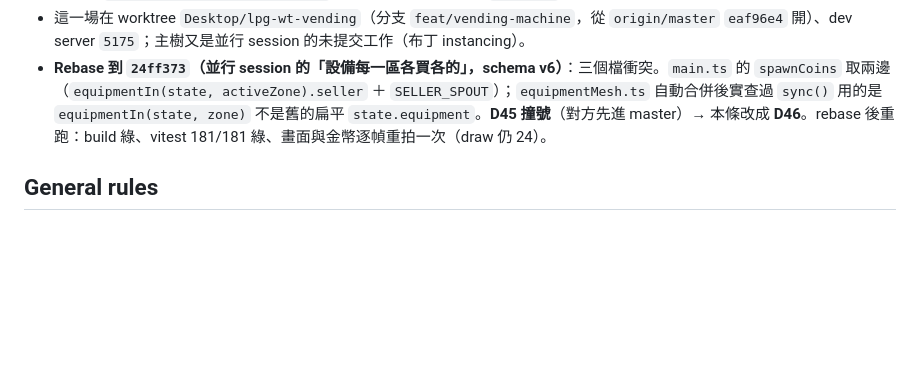
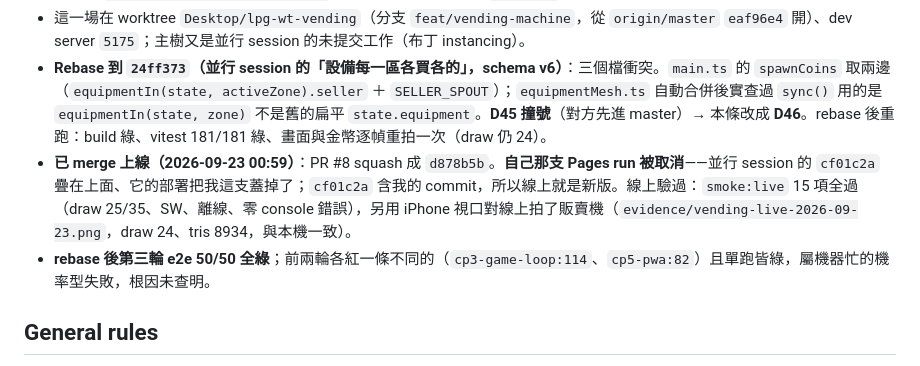
Before and after one commit to nyannyn/little-pudding-game, a Markdown page: docs/STATE.md, the part around the change. Rendered like a GitHub page; blank space fills up the shorter version.

Commit message:
續跑檔：販賣機已上線並對線上驗過（部署 run 被並行 session 的 commit 蓋掉，內容仍是新版） (#10)
Co-authored-by: Ella_work <ella@work.com>

```diff
--- a/docs/STATE.md
+++ b/docs/STATE.md
@@ -186,6 +186,8 @@
 - 商店卡 `src/assets/shop/eqSeller.svg` 手繪重畫成同款（不跑 `art:shop`，那支只抓 emoji 素材）。
 - 這一場在 worktree `Desktop/lpg-wt-vending`（分支 `feat/vending-machine`，從 `origin/master` `eaf96e4` 開）、dev server `5175`；主樹又是並行 session 的未提交工作（布丁 instancing）。
 - **Rebase 到 `24ff373`（並行 session 的「設備每一區各買各的」，schema v6）**：三個檔衝突。`main.ts` 的 `spawnCoins` 取兩邊（`equipmentIn(state, activeZone).seller` ＋ `SELLER_SPOUT`）；`equipmentMesh.ts` 自動合併後實查過 `sync()` 用的是 `equipmentIn(state, zone)` 不是舊的扁平 `state.equipment`。**D45 撞號**（對方先進 master）→ 本條改成 **D46**。rebase 後重跑：build 綠、vitest 181/181 綠、畫面與金幣逐幀重拍一次（draw 仍 24）。
+- **已 merge 上線（2026-09-23 00:59）**：PR #8 squash 成 `d878b5b`。**自己那支 Pages run 被取消**——並行 session 的 `cf01c2a` 疊在上面、它的部署把我這支蓋掉了；`cf01c2a` 含我的 commit，所以線上就是新版。線上驗過：`smoke:live` 15 項全過（draw 25/35、SW、離線、零 console 錯誤），另用 iPhone 視口對線上拍了販賣機（`evidence/vending-live-2026-09-23.png`，draw 24、tris 8934，與本機一致）。
+- **rebase 後第三輪 e2e 50/50 全綠**；前兩輪各紅一條不同的（`cp3-game-loop:114`、`cp5-pwa:82`）且單跑皆綠，屬機器忙的機率型失敗，根因未查明。
 
 ## General rules
 - 使用者**沒有 Mac**；所有 iOS 路徑只給 Windows／雲端做法。
```
